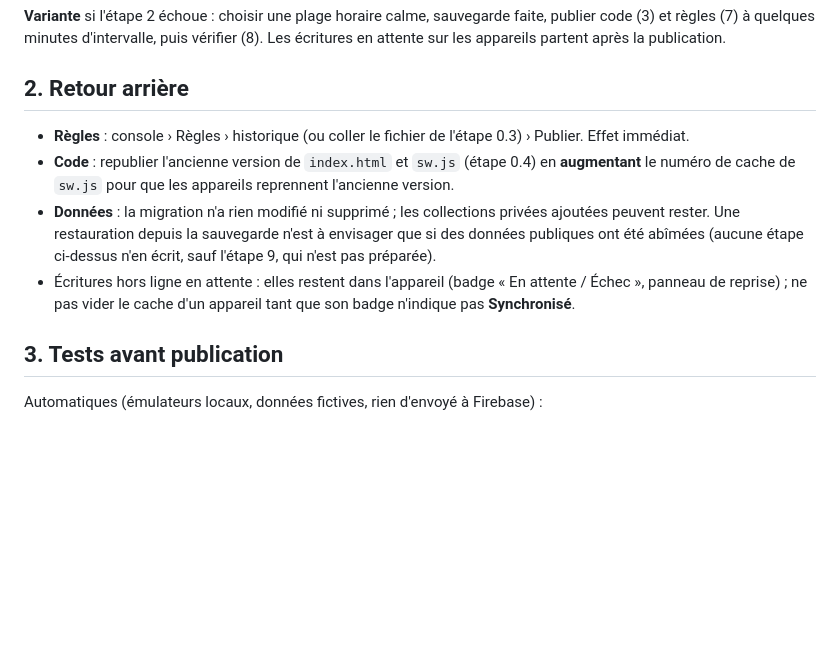
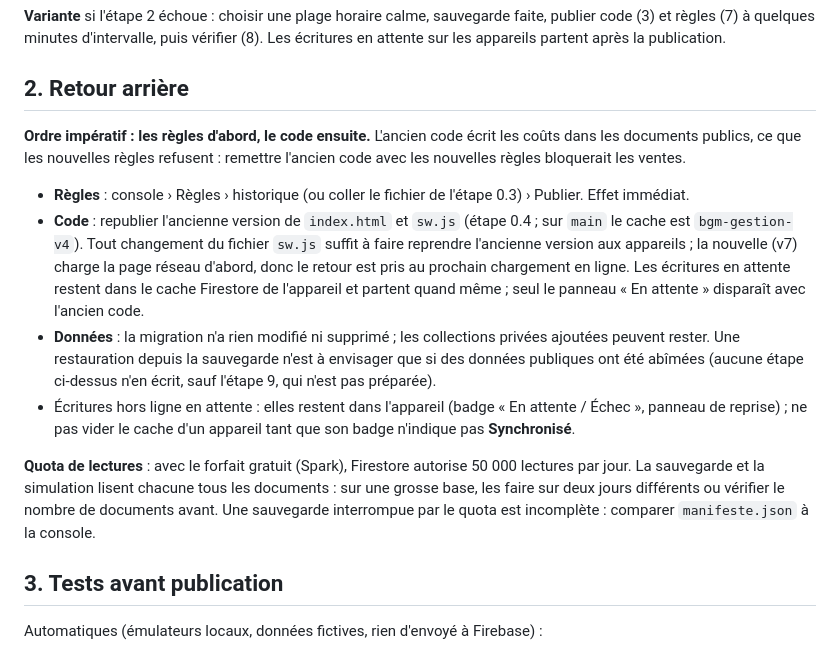
Before and after one commit to Bg6560/BG-MARKET-GESTION-, a Markdown page: docs/MISE-EN-SERVICE.md, the part around the change. Rendered like a GitHub page; blank space fills up the shorter version.

```diff
--- a/docs/MISE-EN-SERVICE.md
+++ b/docs/MISE-EN-SERVICE.md
@@ -30,10 +30,13 @@ Chaque étape marquée ✋ demande l'accord explicite du patron.
 **Variante** si l'étape 2 échoue : choisir une plage horaire calme, sauvegarde faite, publier code (3) et règles (7) à quelques minutes d'intervalle, puis vérifier (8). Les écritures en attente sur les appareils partent après la publication.
 
 ## 2. Retour arrière
+**Ordre impératif : les règles d'abord, le code ensuite.** L'ancien code écrit les coûts dans les documents publics, ce que les nouvelles règles refusent : remettre l'ancien code avec les nouvelles règles bloquerait les ventes.
 - **Règles** : console › Règles › historique (ou coller le fichier de l'étape 0.3) › Publier. Effet immédiat.
-- **Code** : republier l'ancienne version de `index.html` et `sw.js` (étape 0.4) en **augmentant** le numéro de cache de `sw.js` pour que les appareils reprennent l'ancienne version.
+- **Code** : republier l'ancienne version de `index.html` et `sw.js` (étape 0.4 ; sur `main` le cache est `bgm-gestion-v4`). Tout changement du fichier `sw.js` suffit à faire reprendre l'ancienne version aux appareils ; la nouvelle (v7) charge la page réseau d'abord, donc le retour est pris au prochain chargement en ligne. Les écritures en attente restent dans le cache Firestore de l'appareil et partent quand même ; seul le panneau « En attente » disparaît avec l'ancien code.
 - **Données** : la migration n'a rien modifié ni supprimé ; les collections privées ajoutées peuvent rester. Une restauration depuis la sauvegarde n'est à envisager que si des données publiques ont été abîmées (aucune étape ci-dessus n'en écrit, sauf l'étape 9, qui n'est pas préparée).
 - Écritures hors ligne en attente : elles restent dans l'appareil (badge « En attente / Échec », panneau de reprise) ; ne pas vider le cache d'un appareil tant que son badge n'indique pas **Synchronisé**.
+
+**Quota de lectures** : avec le forfait gratuit (Spark), Firestore autorise 50 000 lectures par jour. La sauvegarde et la simulation lisent chacune tous les documents : sur une grosse base, les faire sur deux jours différents ou vérifier le nombre de documents avant. Une sauvegarde interrompue par le quota est incomplète : comparer `manifeste.json` à la console.
 
 ## 3. Tests avant publication
 Automatiques (émulateurs locaux, données fictives, rien d'envoyé à Firebase) :
```
Also changed, not shown: docs/SECURITE.md (+3 -9 lines).
